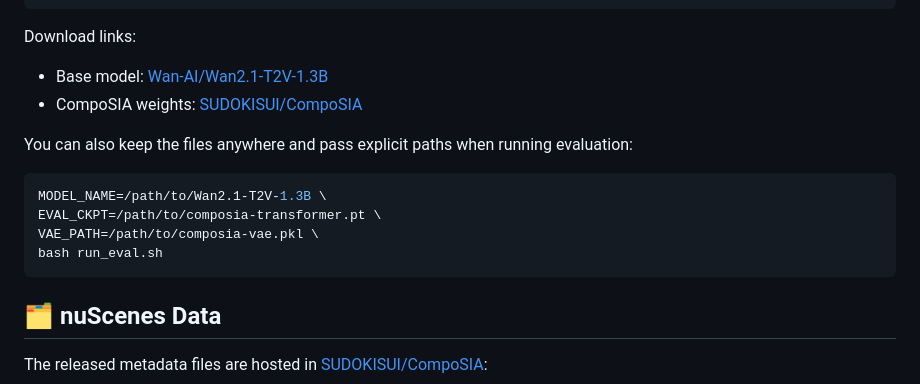
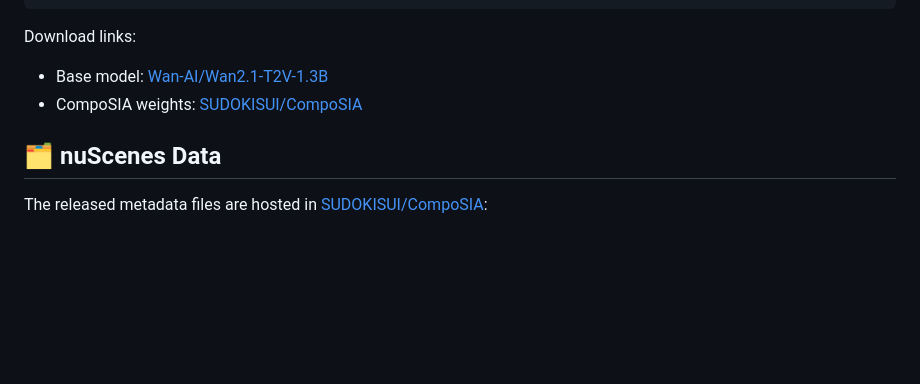
Before and after one commit to Yifever20002/CompoSIA, a Markdown page: README.md, the part around the change. Drawn GitHub-style; blank space fills up the shorter version.

Commit message:
Remove duplicate README eval paths

````diff
--- a/README.md
+++ b/README.md
@@ -132,15 +132,6 @@ Download links:
 - Base model: [Wan-AI/Wan2.1-T2V-1.3B](https://huggingface.co/Wan-AI/Wan2.1-T2V-1.3B)
 - CompoSIA weights: [SUDOKISUI/CompoSIA](https://huggingface.co/SUDOKISUI/CompoSIA)
 
-You can also keep the files anywhere and pass explicit paths when running evaluation:
-
-```bash
-MODEL_NAME=/path/to/Wan2.1-T2V-1.3B \
-EVAL_CKPT=/path/to/composia-transformer.pt \
-VAE_PATH=/path/to/composia-vae.pkl \
-bash run_eval.sh
-```
-
 ## 🗂️ nuScenes Data
 
 The released metadata files are hosted in [SUDOKISUI/CompoSIA](https://huggingface.co/SUDOKISUI/CompoSIA):
````
